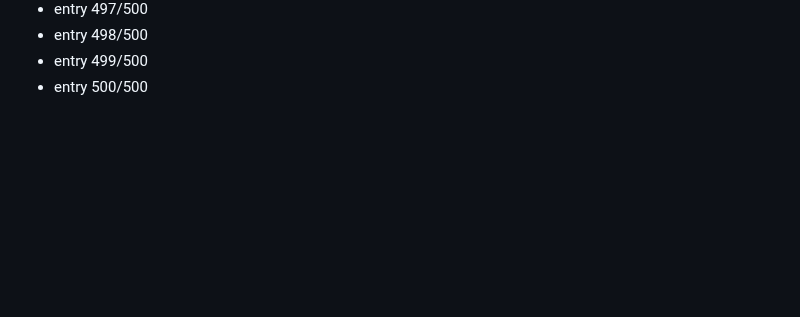
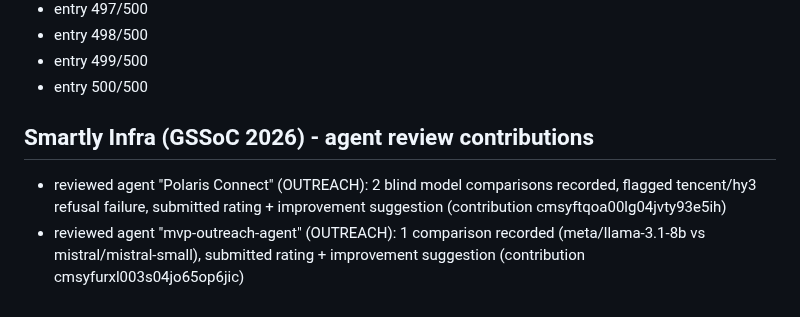
Before and after one commit to Dev9269/Dev9269, a Markdown page: activity/2026-08-19.md, the part around the change. Rendered like a GitHub page; blank space fills up the shorter version.

Commit message:
docs: log Smartly Infra agent review contributions (GSSoC 2026)

```diff
--- a/activity/2026-08-19.md
+++ b/activity/2026-08-19.md
@@ -500,3 +500,8 @@
 - entry 498/500
 - entry 499/500
 - entry 500/500
+
+## Smartly Infra (GSSoC 2026) - agent review contributions
+
+- reviewed agent "Polaris Connect" (OUTREACH): 2 blind model comparisons recorded, flagged tencent/hy3 refusal failure, submitted rating + improvement suggestion (contribution cmsyftqoa00lg04jvty93e5ih)
+- reviewed agent "mvp-outreach-agent" (OUTREACH): 1 comparison recorded (meta/llama-3.1-8b vs mistral/mistral-small), submitted rating + improvement suggestion (contribution cmsyfurxl003s04jo65op6jic)
```
